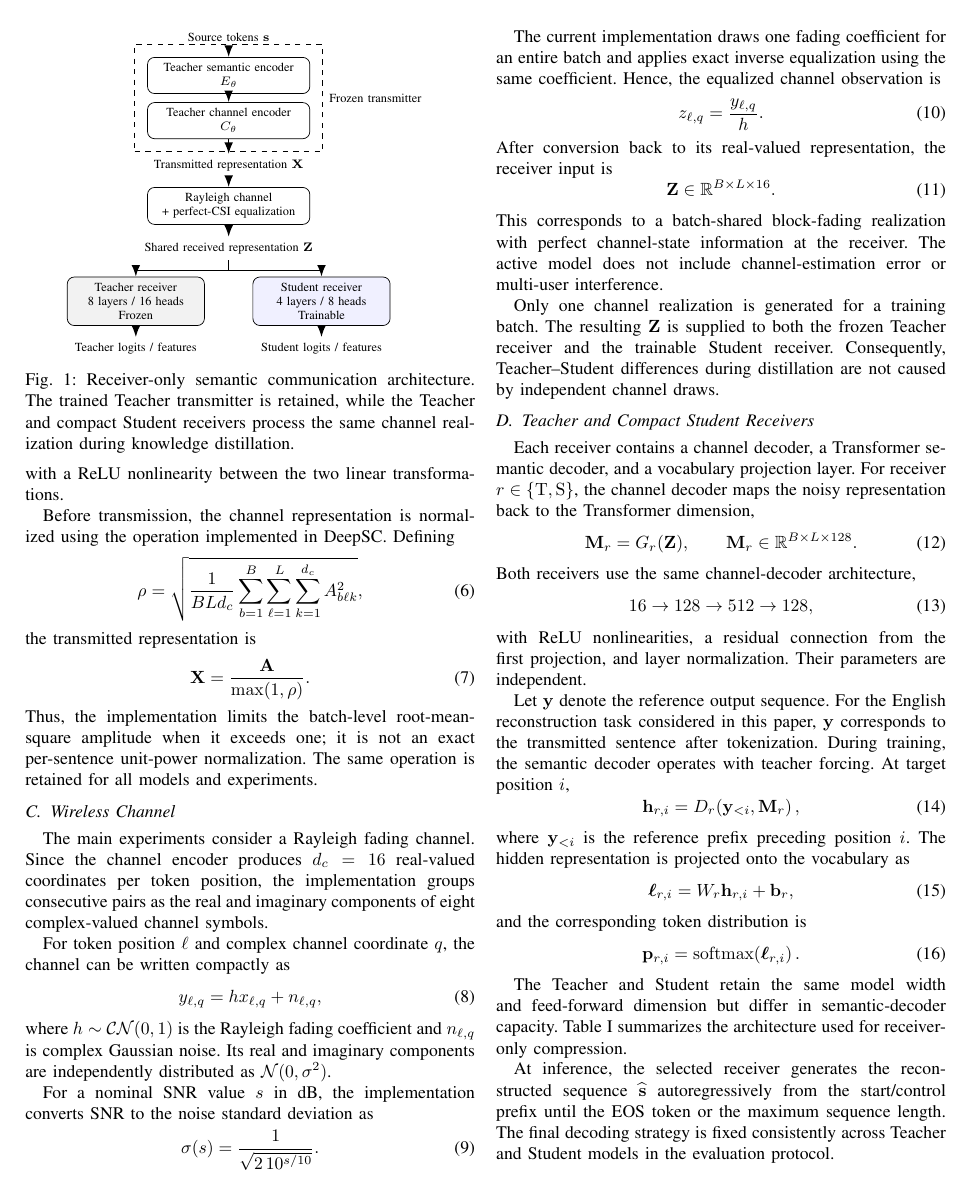
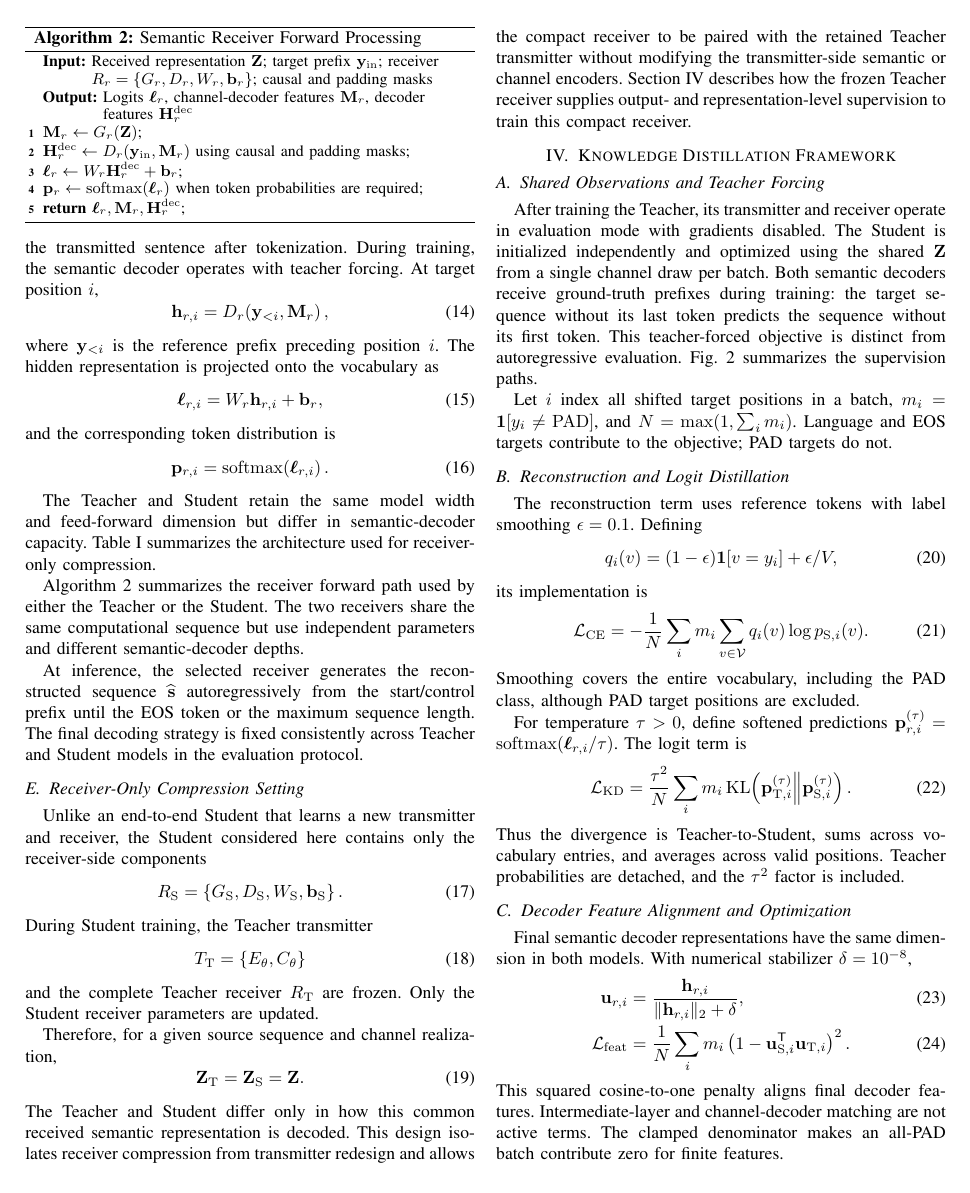
Before and after one commit to prinako/Prince_SC, a LaTeX paper (PAPER-prince.tex): page 3 of 6 before the commit and page 4 of 6 after it. Compiled offline with pdfLaTeX; a missing font is replaced by an installed copy or a similar font; a LaTeX package or settings file that is missing is left out.

Commit message:
docs: add transmitter and receiver algorithms to system model

```diff
--- a/PAPER-prince.tex
+++ b/PAPER-prince.tex
@@ -252,6 +273,21 @@ Maximum positional capacity & 67 & 67 & Fixed \\
 \hline
 \end{tabular}
 \end{table*}
+
+Algorithm~\ref{alg:receiver} summarizes the receiver forward path used by either the Teacher or the Student. The two receivers share the same computational sequence but use independent parameters and different semantic-decoder depths.
+
+\begin{algorithm}[t]
+\caption{Semantic Receiver Forward Processing}
+\label{alg:receiver}
+\small
+\KwIn{Received representation $\mathbf{Z}$; target prefix $\mathbf{y}_{\mathrm{in}}$; receiver $R_r=\{G_r,D_r,W_r,\mathbf{b}_r\}$; causal and padding masks}
+\KwOut{Logits $\boldsymbol{\ell}_r$, channel-decoder features $\mathbf{M}_r$, decoder features $\mathbf{H}^{\mathrm{dec}}_r$}
+$\mathbf{M}_r\leftarrow G_r(\mathbf{Z})$\;
+$\mathbf{H}^{\mathrm{dec}}_r\leftarrow D_r(\mathbf{y}_{\mathrm{in}},\mathbf{M}_r)$ using causal and padding masks\;
+$\boldsymbol{\ell}_r\leftarrow W_r\mathbf{H}^{\mathrm{dec}}_r+\mathbf{b}_r$\;
+$\mathbf{p}_r\leftarrow\operatorname{softmax}(\boldsymbol{\ell}_r)$ when token probabilities are required\;
+\Return{$\boldsymbol{\ell}_r,\mathbf{M}_r,\mathbf{H}^{\mathrm{dec}}_r$}\;
+\end{algorithm}
 
 At inference, the selected receiver generates the reconstructed sequence $\widehat{\mathbf{s}}$ autoregressively from the start/control prefix until the EOS token or the maximum sequence length. The final decoding strategy is fixed consistently across Teacher and Student models in the evaluation protocol.
 
```
Also changed, not shown: PAPER-prince.tex (21 more changed lines).
